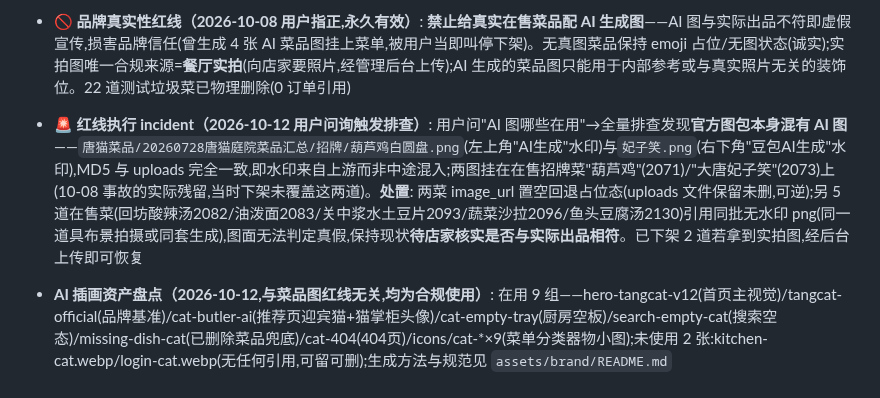
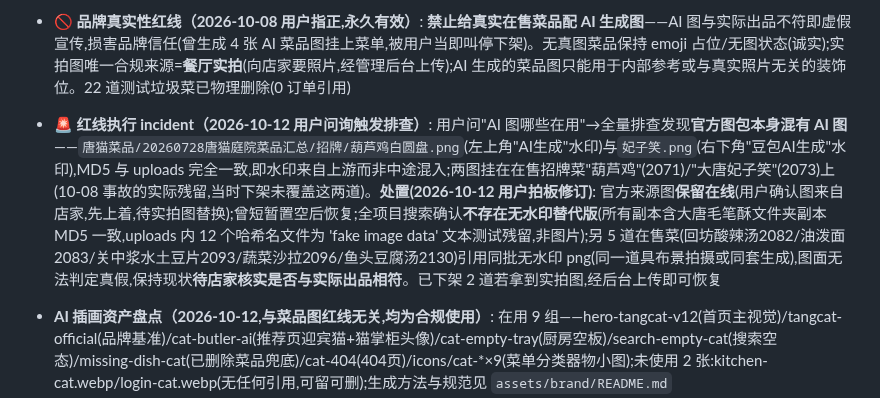
Before and after one commit to ZeCatiX/tangmao-canteen, a Markdown page: docs/交接-2026-10-08.md, the part around the change. Rendered like a GitHub page.

Commit message:
文档: 红线incident处置修订——用户拍板保留官方来源水印图在线(待实拍替换)/全项目确认无无水印替代版/哈希名文件为测试文本残留

```diff
--- a/docs/交接-2026-10-08.md
+++ b/docs/交接-2026-10-08.md
@@ -87,7 +87,7 @@
 - **已知边界（2026-10-08 深测入册,已全部处置）**: ①~~赠菜合并键丢 giftTo 标记~~ **误诊更正**:/add 复合键(id+giftTo+giftFrom+note)行为正确且有合同测试钉死(gift_append.test.js),此前"丢标记"系测试脚本未完成赠菜确认、误把普通加菜当赠菜流程所致,非产品缺陷;②~~65 道 emoji 占位菜补图~~ 深测拆解真构成=22 道测试垃圾菜(已物理删除,0 订单引用)+47 道饮品 emoji(**刻意设计**:饮品标准化商品,emoji 简洁统一)+4 道真实缺图菜
 - **交互审计（2026-10-08,LayoutObserver 仪器化）**: 菜单搜索/筛选/复位/详情开关/弹窗加购/购物车增删改/区块切换/暗色/EN 全旅程实测——滚动跳变 0(钉住修复后)、非预期位移 0;唯一登记项=弹窗内加购触发菜单全量重绘(0.162 布局位移,弹窗遮挡后可见轻微闪烁),属渲染性能优化项非缺陷,根治=加购只更新受影响卡片的数量控件而非重绘全表(中等重构)。
 - **🚫 品牌真实性红线（2026-10-08 用户指正,永久有效）**: **禁止给真实在售菜品配 AI 生成图**——AI 图与实际出品不符即虚假宣传,损害品牌信任(曾生成 4 张 AI 菜品图挂上菜单,被用户当即叫停下架)。无真图菜品保持 emoji 占位/无图状态(诚实);实拍图唯一合规来源=**餐厅实拍**(向店家要照片,经管理后台上传);AI 生成的菜品图只能用于内部参考或与真实照片无关的装饰位。22 道测试垃圾菜已物理删除(0 订单引用)
-- **🚨 红线执行 incident（2026-10-12 用户问询触发排查）**: 用户问"AI 图哪些在用"→全量排查发现**官方图包本身混有 AI 图**——`唐猫菜品/20260728唐猫庭院菜品汇总/招牌/葫芦鸡白圆盘.png`(左上角"AI生成"水印)与`妃子笑.png`(右下角"豆包AI生成"水印),MD5 与 uploads 完全一致,即水印来自上游而非中途混入;两图挂在在售招牌菜"葫芦鸡"(2071)/"大唐妃子笑"(2073)上(10-08 事故的实际残留,当时下架未覆盖这两道)。**处置**: 两菜 image_url 置空回退占位态(uploads 文件保留未删,可逆);另 5 道在售菜(回坊酸辣汤2082/油泼面2083/关中浆水土豆片2093/蔬菜沙拉2096/鱼头豆腐汤2130)引用同批无水印 png(同一道具布景拍摄或同套生成),图面无法判定真假,保持现状**待店家核实是否与实际出品相符**。已下架 2 道若拿到实拍图,经后台上传即可恢复
+- **🚨 红线执行 incident（2026-10-12 用户问询触发排查）**: 用户问"AI 图哪些在用"→全量排查发现**官方图包本身混有 AI 图**——`唐猫菜品/20260728唐猫庭院菜品汇总/招牌/葫芦鸡白圆盘.png`(左上角"AI生成"水印)与`妃子笑.png`(右下角"豆包AI生成"水印),MD5 与 uploads 完全一致,即水印来自上游而非中途混入;两图挂在在售招牌菜"葫芦鸡"(2071)/"大唐妃子笑"(2073)上(10-08 事故的实际残留,当时下架未覆盖这两道)。**处置(2026-10-12 用户拍板修订)**: 官方来源图**保留在线**(用户确认图来自店家,先上着,待实拍图替换);曾短暂置空后恢复;全项目搜索确认**不存在无水印替代版**(所有副本含大唐毛笔酥文件夹副本 MD5 一致,uploads 内 12 个哈希名文件为 'fake image data' 文本测试残留,非图片);另 5 道在售菜(回坊酸辣汤2082/油泼面2083/关中浆水土豆片2093/蔬菜沙拉2096/鱼头豆腐汤2130)引用同批无水印 png(同一道具布景拍摄或同套生成),图面无法判定真假,保持现状**待店家核实是否与实际出品相符**。已下架 2 道若拿到实拍图,经后台上传即可恢复
 - **AI 插画资产盘点（2026-10-12,与菜品图红线无关,均为合规使用）**: 在用 9 组——hero-tangcat-v12(首页主视觉)/tangcat-official(品牌基准)/cat-butler-ai(推荐页迎宾猫+猫掌柜头像)/cat-empty-tray(厨房空板)/search-empty-cat(搜索空态)/missing-dish-cat(已删除菜品兜底)/cat-404(404页)/icons/cat-*×9(菜单分类器物小图);未使用 2 张:kitchen-cat.webp/login-cat.webp(无任何引用,可留可删);生成方法与规范见 `assets/brand/README.md`
 - **宗教饮食硬排除（2026-10-08 实现并验证）**: 席面接口支持 religion=清真/素食——清真剔除猪肉系菜名(猪/肉夹馍/小酥肉/肘子/腊肉/香肠/狮子头/蒸盆子/烧三鲜,宁严勿漏)、素食剔除全部荤菜+海鲜;机制在 buildPools 后池级过滤(硬约束非打分偏好)。**注意:curl 测中文参数在 Git Bash 下会 GBK 乱码致假阴性,验证须用 node fetch 发 UTF-8**。无真图菜品保持 emoji 占位不变(诚实呈现),实拍图待店家提供
 - **匹配度分级展示**: 有声明偏好→匹配度%(校准后 60-85%); 无声明/冷启动→"⭐ 本店推荐"金底徽标(不冒充个性匹配); 盲盒→**匹配指数显示"——"**+蓝色"盲盒"徽标+"盲盒推荐:纯随机惊喜"文案+🎁"试试手气"按钮(2026-10-12 实测更正:旧文档"32% 低分"已非现状)
```
